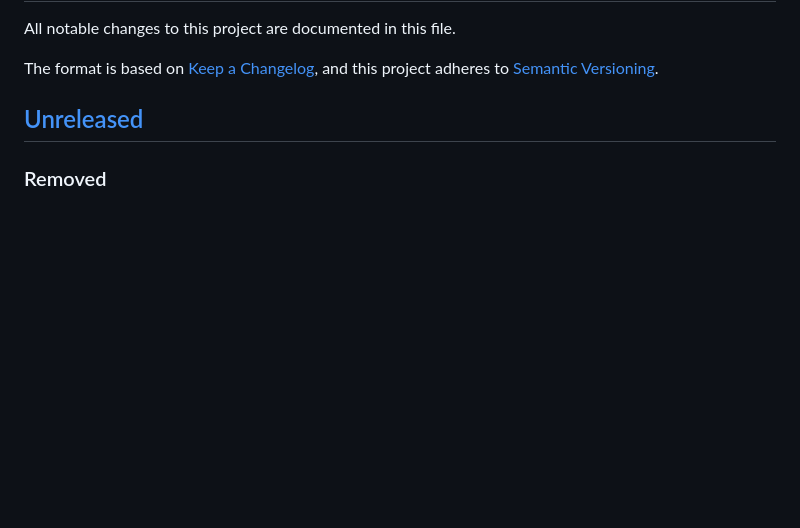
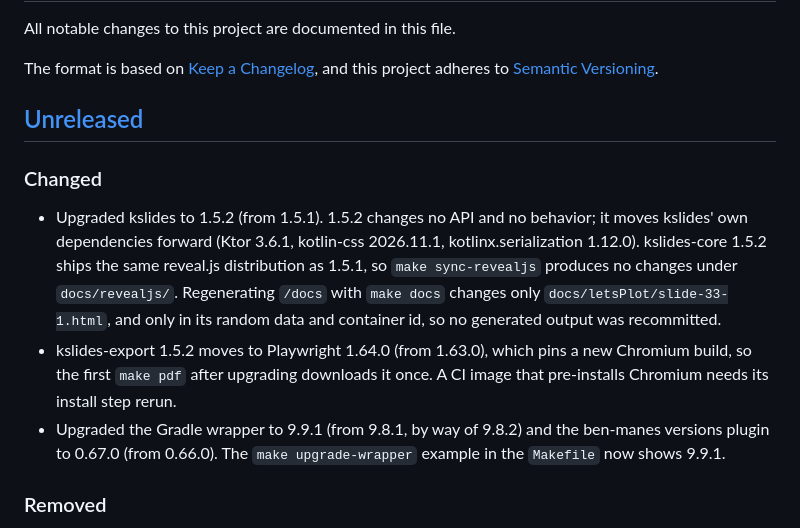
Before and after one commit to kslides/kslides-template, a Markdown page: CHANGELOG.md, the part around the change. GitHub-like rendering; blank space fills up the shorter version.

```diff
--- a/CHANGELOG.md
+++ b/CHANGELOG.md
@@ -6,6 +6,11 @@ The format is based on [Keep a Changelog](https://keepachangelog.com/en/1.1.0/),
 and this project adheres to [Semantic Versioning](https://semver.org/spec/v2.0.0.html).
 
 ## [Unreleased]
+
+### Changed
+- Upgraded kslides to 1.5.2 (from 1.5.1). 1.5.2 changes no API and no behavior; it moves kslides' own dependencies forward (Ktor 3.6.1, kotlin-css 2026.11.1, kotlinx.serialization 1.12.0). kslides-core 1.5.2 ships the same reveal.js distribution as 1.5.1, so `make sync-revealjs` produces no changes under `docs/revealjs/`. Regenerating `/docs` with `make docs` changes only `docs/letsPlot/slide-33-1.html`, and only in its random data and container id, so no generated output was recommitted.
+- kslides-export 1.5.2 moves to Playwright 1.64.0 (from 1.63.0), which pins a new Chromium build, so the first `make pdf` after upgrading downloads it once. A CI image that pre-installs Chromium needs its install step rerun.
+- Upgraded the Gradle wrapper to 9.9.1 (from 9.8.1, by way of 9.8.2) and the ben-manes versions plugin to 0.67.0 (from 0.66.0). The `make upgrade-wrapper` example in the `Makefile` now shows 9.9.1.
 
 ### Removed
 - Heroku support: `Procfile`, `system.properties`, `app.json`, the Gradle `stage` task, and the `make stage` / `make build-all` targets, along with the README's "Deploy to Heroku" section. `make uber` still honours `$PORT`, so the uberjar runs on any host that sets it.
```
Also changed, not shown: RELEASE_NOTES.md (+10 -0 lines).
